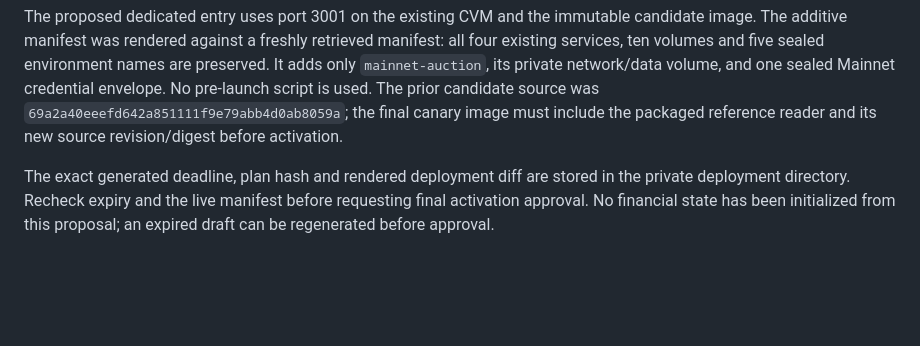
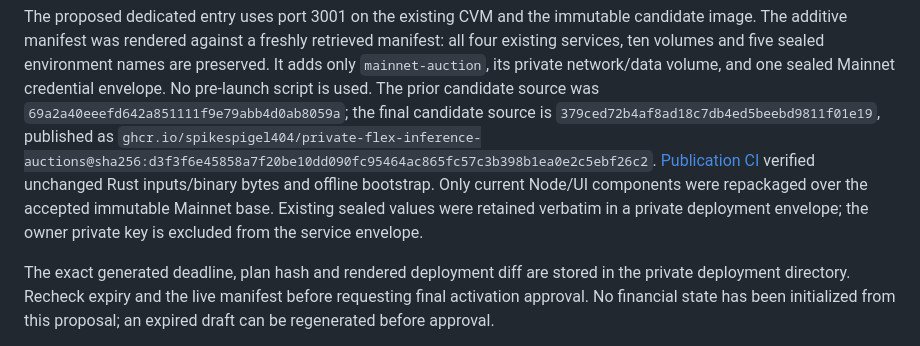
Before and after one commit to SPIKESPIGEL404/private-flex-inference-auctions, a Markdown page: docs/specs/2026-11-14-mainnet-canary-review.md, the part around the change. GitHub-like rendering; blank space fills up the shorter version.

```diff
--- a/docs/specs/2026-11-14-mainnet-canary-review.md
+++ b/docs/specs/2026-11-14-mainnet-canary-review.md
@@ -73,8 +73,13 @@ manifest: all four existing services, ten volumes and five sealed environment
 names are preserved. It adds only `mainnet-auction`, its private network/data
 volume, and one sealed Mainnet credential envelope. No pre-launch script is used.
 The prior candidate source was `69a2a40eeefd642a851111f9e79abb4d0ab8059a`;
-the final canary image must include the packaged reference reader and its new
-source revision/digest before activation.
+the final candidate source is `379ced72b4af8ad18c7db4ed5beebd9811f01e19`,
+published as `ghcr.io/spikespigel404/private-flex-inference-auctions@sha256:d3f3f6e45858a7f20be10dd090fc95464ac865fc57c3b398b1ea0e2c5ebf26c2`.
+[Publication CI](https://github.com/SPIKESPIGEL404/private-flex-inference-auctions/actions/runs/43672778947)
+verified unchanged Rust inputs/binary bytes and offline bootstrap. Only current
+Node/UI components were repackaged over the accepted immutable Mainnet base.
+Existing sealed values were retained verbatim in a private deployment envelope;
+the owner private key is excluded from the service envelope.
 
 The exact generated deadline, plan hash and rendered deployment diff are stored
 in the private deployment directory. Recheck expiry and the live manifest before
```
Also changed, not shown: docs/acceptance/2026-11-14-mainnet-auction-integration.md (+17 -0 lines), docs/acceptance/2026-11-14-mainnet-policy-production-controlled.png (added), 1 other file.
